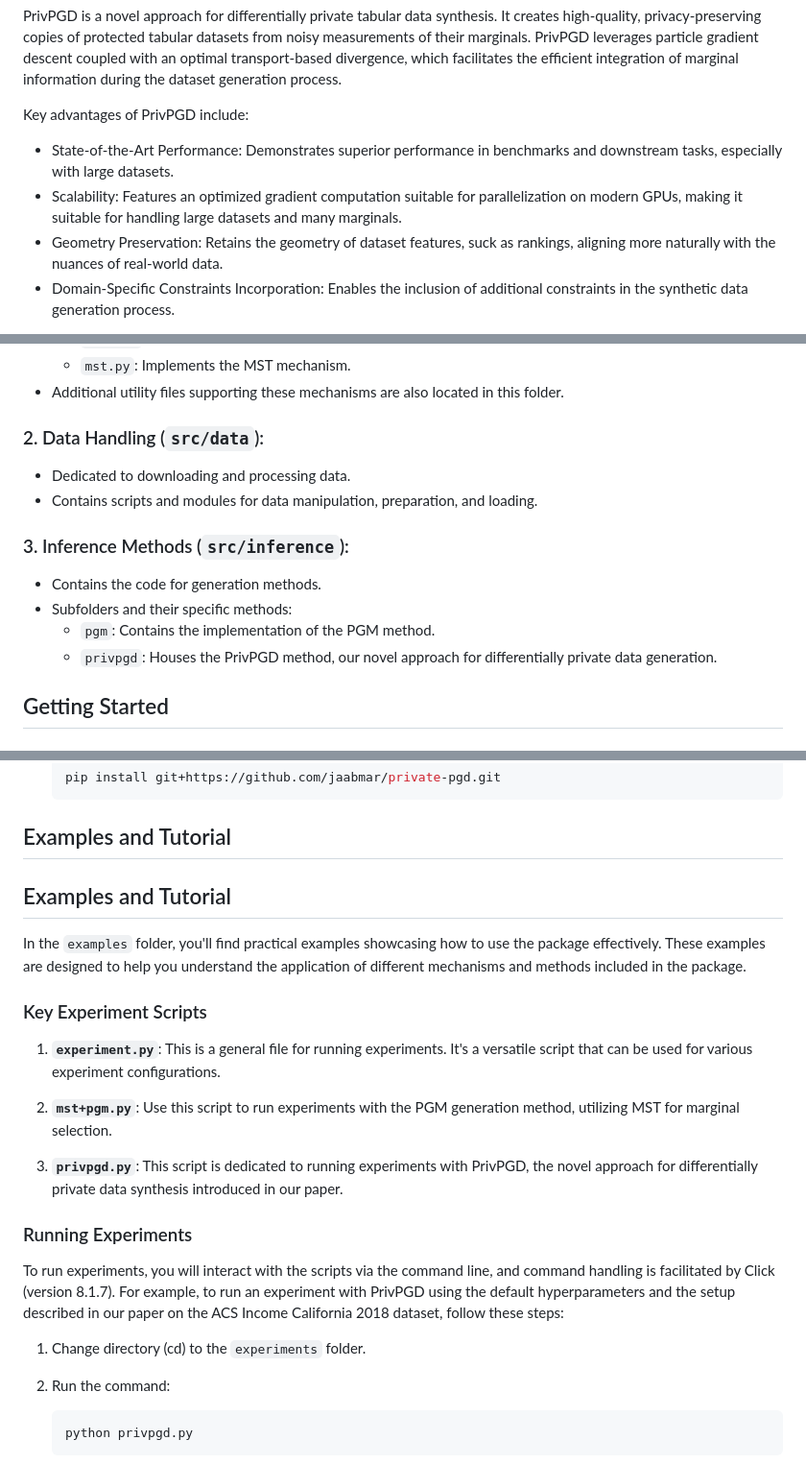
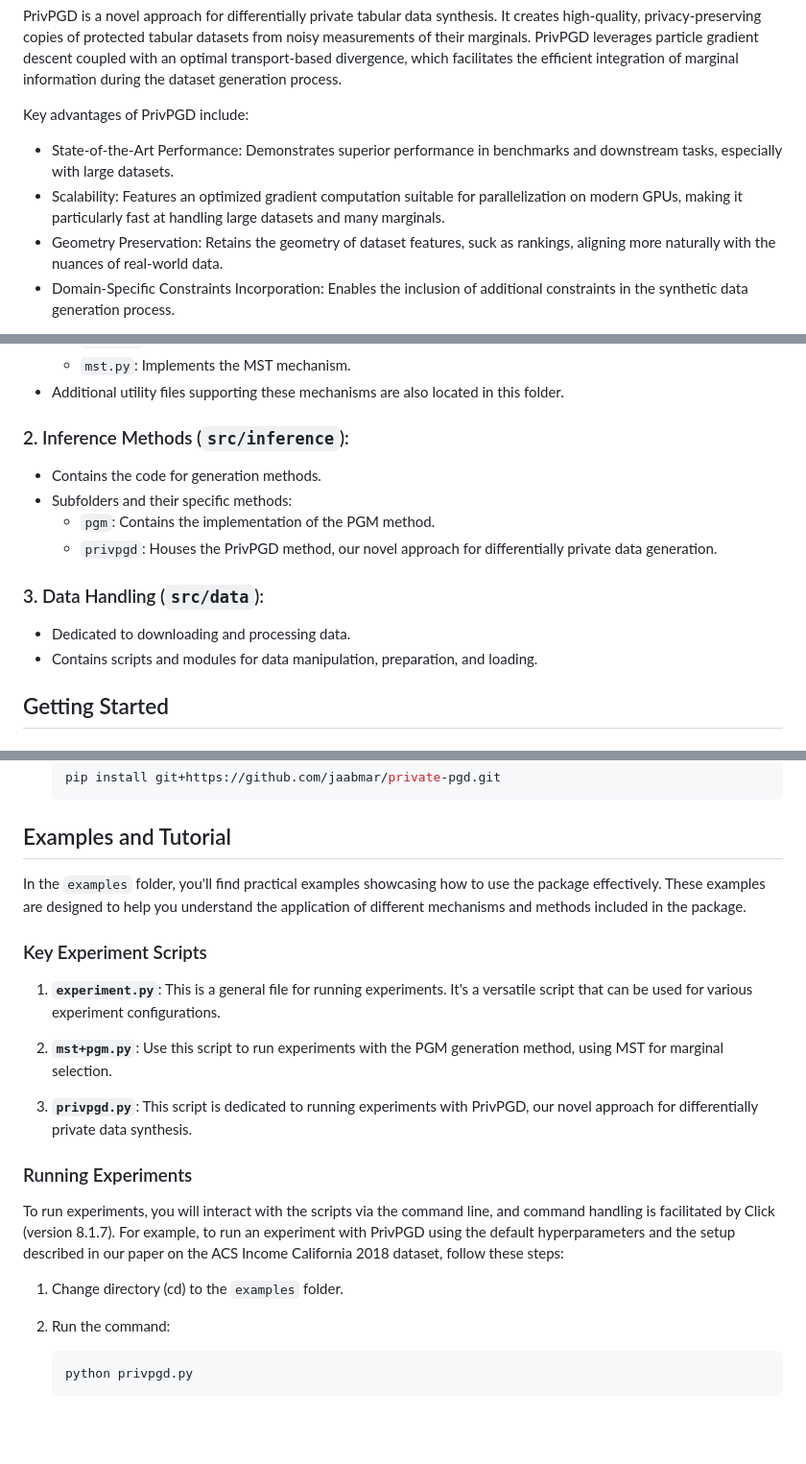
Before and after one commit to jaabmar/private-pgd, a Markdown page: README.md, 3 parts joined by grey strips. Shown: that part at 96% size. Rendered like a GitHub page; blank space fills up the shorter version.

````diff
--- a/README.md
+++ b/README.md
@@ -26,7 +25,7 @@ PrivPGD is a novel approach for differentially private tabular data synthesis. I
 Key advantages of PrivPGD include:
 
 - State-of-the-Art Performance: Demonstrates superior performance in benchmarks and downstream tasks, especially with large datasets.
-- Scalability: Features an optimized gradient computation suitable for parallelization on modern GPUs, making it suitable for handling large datasets and many marginals.
+- Scalability: Features an optimized gradient computation suitable for parallelization on modern GPUs, making it particularly fast at handling large datasets and many marginals.
 - Geometry Preservation: Retains the geometry of dataset features, suck as rankings, aligning more naturally with the nuances of real-world data.
 - Domain-Specific Constraints Incorporation: Enables the inclusion of additional constraints in the synthetic data generation process.
 
@@ -42,15 +41,15 @@ The `src` folder contains the core code of the package, organized into several s
      - `mst.py`: Implements the MST mechanism.
    - Additional utility files supporting these mechanisms are also located in this folder.
 
-### 2. Data Handling (`src/data`):
-   - Dedicated to downloading and processing data.
-   - Contains scripts and modules for data manipulation, preparation, and loading.
-
-### 3. Inference Methods (`src/inference`):
+### 2. Inference Methods (`src/inference`):
    - Contains the code for generation methods.
    - Subfolders and their specific methods:
      - `pgm`: Contains the implementation of the PGM method.
      - `privpgd`: Houses the PrivPGD method, our novel approach for differentially private data generation.
+
+### 3. Data Handling (`src/data`):
+   - Dedicated to downloading and processing data.
+   - Contains scripts and modules for data manipulation, preparation, and loading.
 
 ## Getting Started
 
@@ -100,23 +99,21 @@ There are two ways to install the package:
 
 ## Examples and Tutorial
 
-## Examples and Tutorial
-
 In the `examples` folder, you'll find practical examples showcasing how to use the package effectively. These examples are designed to help you understand the application of different mechanisms and methods included in the package.
 
 ### Key Experiment Scripts
 
 1. **`experiment.py`**: This is a general file for running experiments. It's a versatile script that can be used for various experiment configurations.
 
-2. **`mst+pgm.py`**: Use this script to run experiments with the PGM generation method, utilizing MST for marginal selection.
+2. **`mst+pgm.py`**: Use this script to run experiments with the PGM generation method, using MST for marginal selection.
 
-3. **`privpgd.py`**: This script is dedicated to running experiments with PrivPGD, the novel approach for differentially private data synthesis introduced in our paper.
+3. **`privpgd.py`**: This script is dedicated to running experiments with PrivPGD, our novel approach for differentially private data synthesis.
 
 ### Running Experiments
 
 To run experiments, you will interact with the scripts via the command line, and command handling is facilitated by Click (version 8.1.7). For example, to run an experiment with PrivPGD using the default hyperparameters and the setup described in our paper on the ACS Income California 2018 dataset, follow these steps:
 
-1. Change directory (cd) to the `experiments` folder.
+1. Change directory (cd) to the `examples` folder.
 2. Run the command:
 
     ```bash
````
Also changed, not shown: other parts of README.md (+0 -1 lines).
